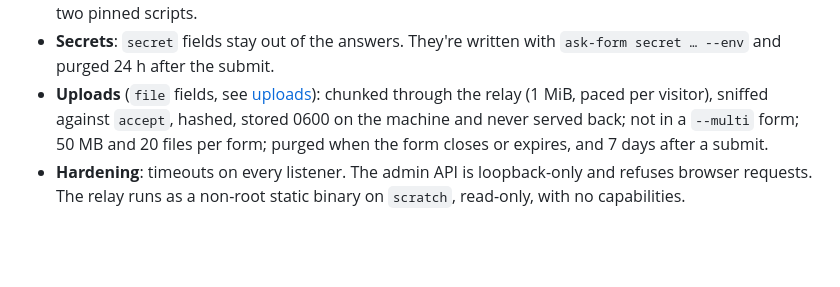
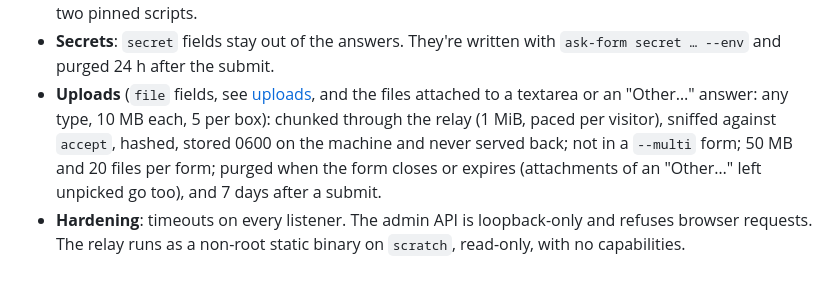
Before and after one commit to GabrielVidal1/ask-form, a Markdown page: docs/how-it-works.md, the part around the change. GitHub-like rendering; blank space fills up the shorter version.

```diff
--- a/docs/how-it-works.md
+++ b/docs/how-it-works.md
@@ -215,11 +215,13 @@ Each release also carries a build provenance attestation:
   load nothing: a strict CSP of their own, frames sandboxed, two pinned scripts.
 - **Secrets**: `secret` fields stay out of the answers. They're written with
   `ask-form secret … --env` and purged 24 h after the submit.
-- **Uploads** (`file` fields, see [uploads](uploads.md)): chunked through the
-  relay (1 MiB, paced per visitor), sniffed against `accept`, hashed, stored
-  0600 on the machine and never served back; not in a `--multi` form; 50 MB
-  and 20 files per form; purged when the form closes or expires, and 7 days
-  after a submit.
+- **Uploads** (`file` fields, see [uploads](uploads.md), and the files
+  attached to a textarea or an "Other…" answer: any type, 10 MB each, 5 per
+  box): chunked through the relay (1 MiB, paced per visitor), sniffed against
+  `accept`, hashed, stored 0600 on the machine and never served back; not in a
+  `--multi` form; 50 MB and 20 files per form; purged when the form closes or
+  expires (attachments of an "Other…" left unpicked go too), and 7 days after
+  a submit.
 - **Hardening**: timeouts on every listener. The admin API is loopback-only
   and refuses browser requests. The relay runs as a non-root static binary on
   `scratch`, read-only, with no capabilities.
```
Also changed, not shown: skill/SKILL.md (+12 -1 lines).
